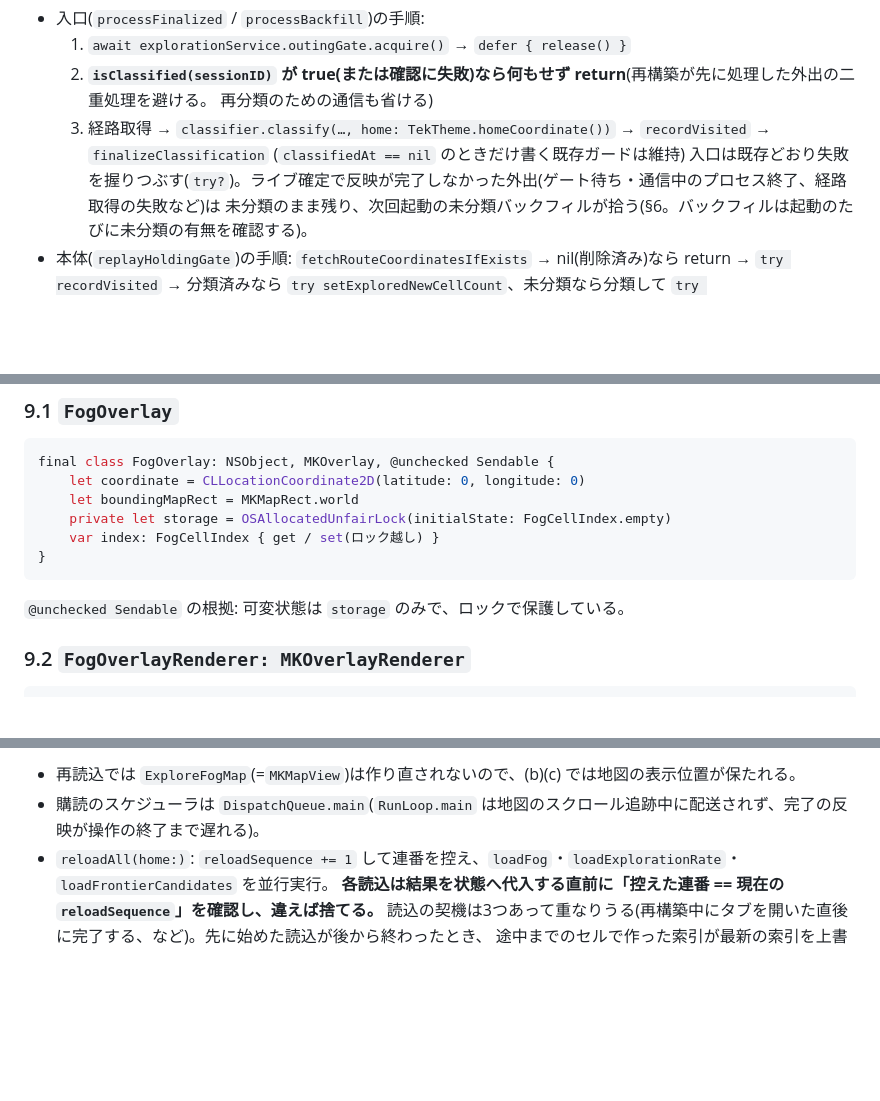
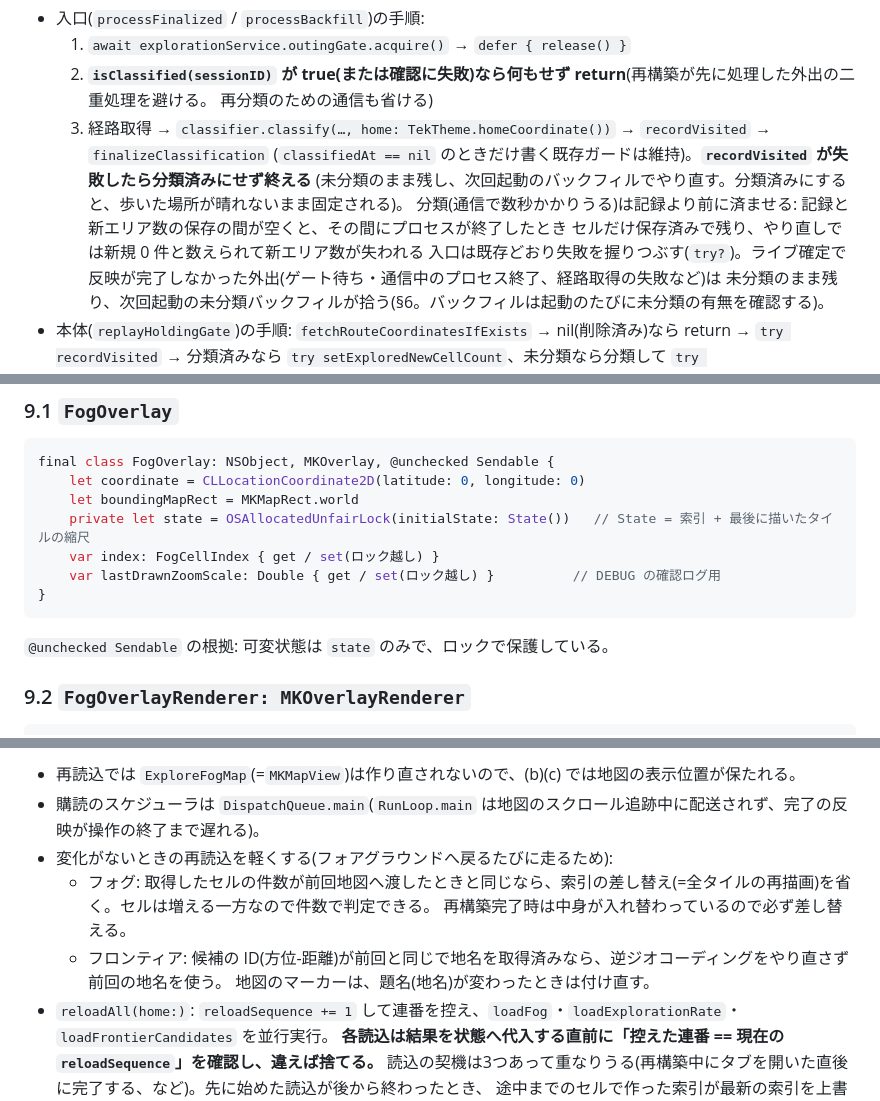
Before and after one commit to vfgnp/Tekulog, a Markdown page: design/explore-map/03-detailed-design.md, 3 parts joined by grey strips. GitHub-like rendering; blank space fills up the shorter version.

````diff
--- a/design/explore-map/03-detailed-design.md
+++ b/design/explore-map/03-detailed-design.md
@@ -196,7 +196,10 @@ struct OutingPostProcessor: Sendable {
   2. **`isClassified(sessionID)` が true(または確認に失敗)なら何もせず return**(再構築が先に処理した外出の二重処理を避ける。
      再分類のための通信も省ける)
   3. 経路取得 → `classifier.classify(…, home: TekTheme.homeCoordinate())` → `recordVisited` → `finalizeClassification`
-     (`classifiedAt == nil` のときだけ書く既存ガードは維持)
+     (`classifiedAt == nil` のときだけ書く既存ガードは維持)。**`recordVisited` が失敗したら分類済みにせず終える**
+     (未分類のまま残し、次回起動のバックフィルでやり直す。分類済みにすると、歩いた場所が晴れないまま固定される)。
+     分類(通信で数秒かかりうる)は記録より前に済ませる: 記録と新エリア数の保存の間が空くと、その間にプロセスが終了したとき
+     セルだけ保存済みで残り、やり直しでは新規 0 件と数えられて新エリア数が失われる
   入口は既存どおり失敗を握りつぶす(`try?`)。ライブ確定で反映が完了しなかった外出(ゲート待ち・通信中のプロセス終了、経路取得の失敗など)は
   未分類のまま残り、次回起動の未分類バックフィルが拾う(§6。バックフィルは起動のたびに未分類の有無を確認する)。
 - 本体(`replayHoldingGate`)の手順: `fetchRouteCoordinatesIfExists` → nil(削除済み)なら return →
@@ -387,11 +390,12 @@ solidFraction = (pad + revealRadiusMeters * style.solidFraction * pointsPerMeter
 final class FogOverlay: NSObject, MKOverlay, @unchecked Sendable {
     let coordinate = CLLocationCoordinate2D(latitude: 0, longitude: 0)
     let boundingMapRect = MKMapRect.world
-    private let storage = OSAllocatedUnfairLock(initialState: FogCellIndex.empty)
+    private let state = OSAllocatedUnfairLock(initialState: State())   // State = 索引 + 最後に描いたタイルの縮尺
     var index: FogCellIndex { get / set(ロック越し) }
+    var lastDrawnZoomScale: Double { get / set(ロック越し) }          // DEBUG の確認ログ用
 }
 ```
-`@unchecked Sendable` の根拠: 可変状態は `storage` のみで、ロックで保護している。
+`@unchecked Sendable` の根拠: 可変状態は `state` のみで、ロックで保護している。
 
 ### 9.2 `FogOverlayRenderer: MKOverlayRenderer`
 ```swift
@@ -468,6 +472,11 @@ ZStack(alignment: .top) {
 ```
 - 再読込では `ExploreFogMap`(=`MKMapView`)は作り直されないので、(b)(c) では地図の表示位置が保たれる。
 - 購読のスケジューラは `DispatchQueue.main`(`RunLoop.main` は地図のスクロール追跡中に配送されず、完了の反映が操作の終了まで遅れる)。
+- 変化がないときの再読込を軽くする(フォアグラウンドへ戻るたびに走るため):
+  - フォグ: 取得したセルの件数が前回地図へ渡したときと同じなら、索引の差し替え(=全タイルの再描画)を省く。セルは増える一方なので件数で判定できる。
+    再構築完了時は中身が入れ替わっているので必ず差し替える。
+  - フロンティア: 候補の ID(方位-距離)が前回と同じで地名を取得済みなら、逆ジオコーディングをやり直さず前回の地名を使う。
+    地図のマーカーは、題名(地名)が変わったときは付け直す。
 - `reloadAll(home:)`: `reloadSequence += 1` して連番を控え、`loadFog`・`loadExplorationRate`・`loadFrontierCandidates` を並行実行。
   **各読込は結果を状態へ代入する直前に「控えた連番 == 現在の `reloadSequence`」を確認し、違えば捨てる。**
   読込の契機は3つあって重なりうる(再構築中にタブを開いた直後に完了する、など)。先に始めた読込が後から終わったとき、
````
Also changed, not shown: other parts of design/explore-map/03-detailed-design.md (+7 -2 lines), design/explore-map/04-verification.md (added, +174 -0 lines).
